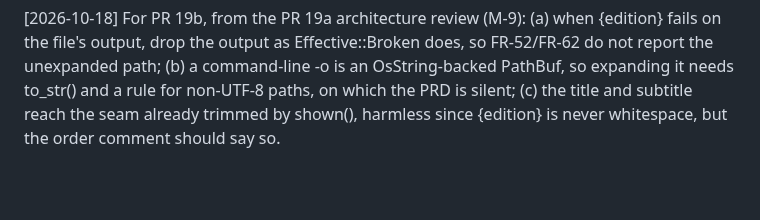
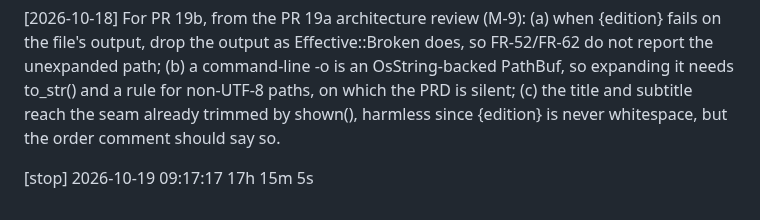
Before and after one commit to evensolberg/radargen, a Markdown page: .crumbs/pr-19-config-file-and-edition-placeholder.md, the part around one of its changes. Drawn GitHub-style; blank space fills up the shorter version.

```diff
--- a/.crumbs/pr-19-config-file-and-edition-placeholder.md
+++ b/.crumbs/pr-19-config-file-and-edition-placeholder.md
@@ -34,3 +34,5 @@ PRD v0.39 FR-91/FR-92, D-57/D-58, SC-26/SC-27, v1.1. TOML config (serde + toml c
 [2026-10-18] Decided (maintainer, 2026-10-18, from the PR 19a review): (1) the command line wins over the opposing key: -p drops a file theme, --theme drops a file palette; both from one source stays FR-59. (2) A palette read from the config file never has its content quoted in errors, and config-sourced paths must be regular files (no FIFO/tty/stdin); paths may still point anywhere.
 
 [2026-10-18] For PR 19b, from the PR 19a architecture review (M-9): (a) when {edition} fails on the file's output, drop the output as Effective::Broken does, so FR-52/FR-62 do not report the unexpanded path; (b) a command-line -o is an OsString-backed PathBuf, so expanding it needs to_str() and a rule for non-UTF-8 paths, on which the PRD is silent; (c) the title and subtitle reach the seam already trimmed by shown(), harmless since {edition} is never whitespace, but the order comment should say so.
+
+[stop]  2026-10-19 09:17:17  17h 15m 5s
```
Also changed, not shown: other parts of .crumbs/pr-19-config-file-and-edition-placeholder.md (+1 -1 lines), CHANGELOG.md (+1 -53 lines).
